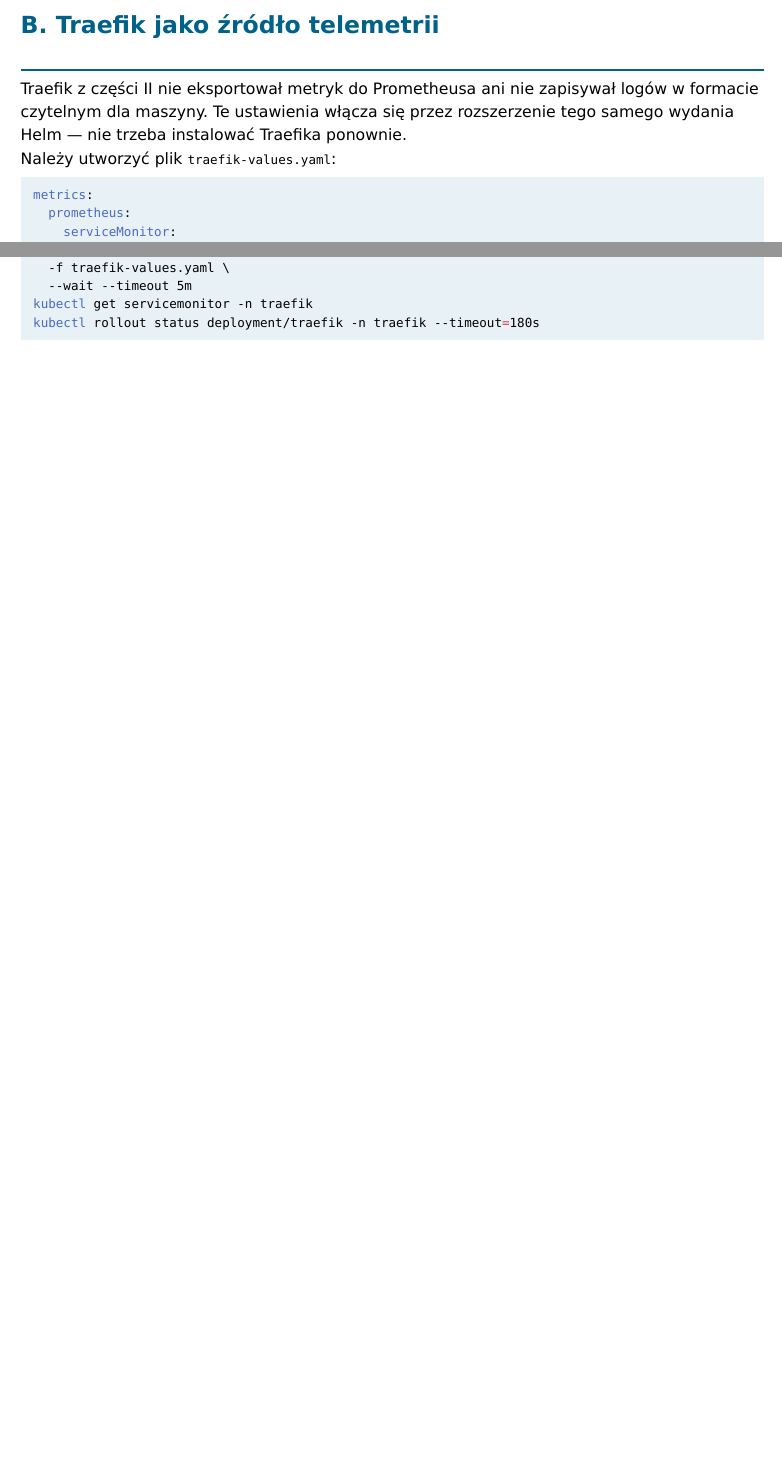
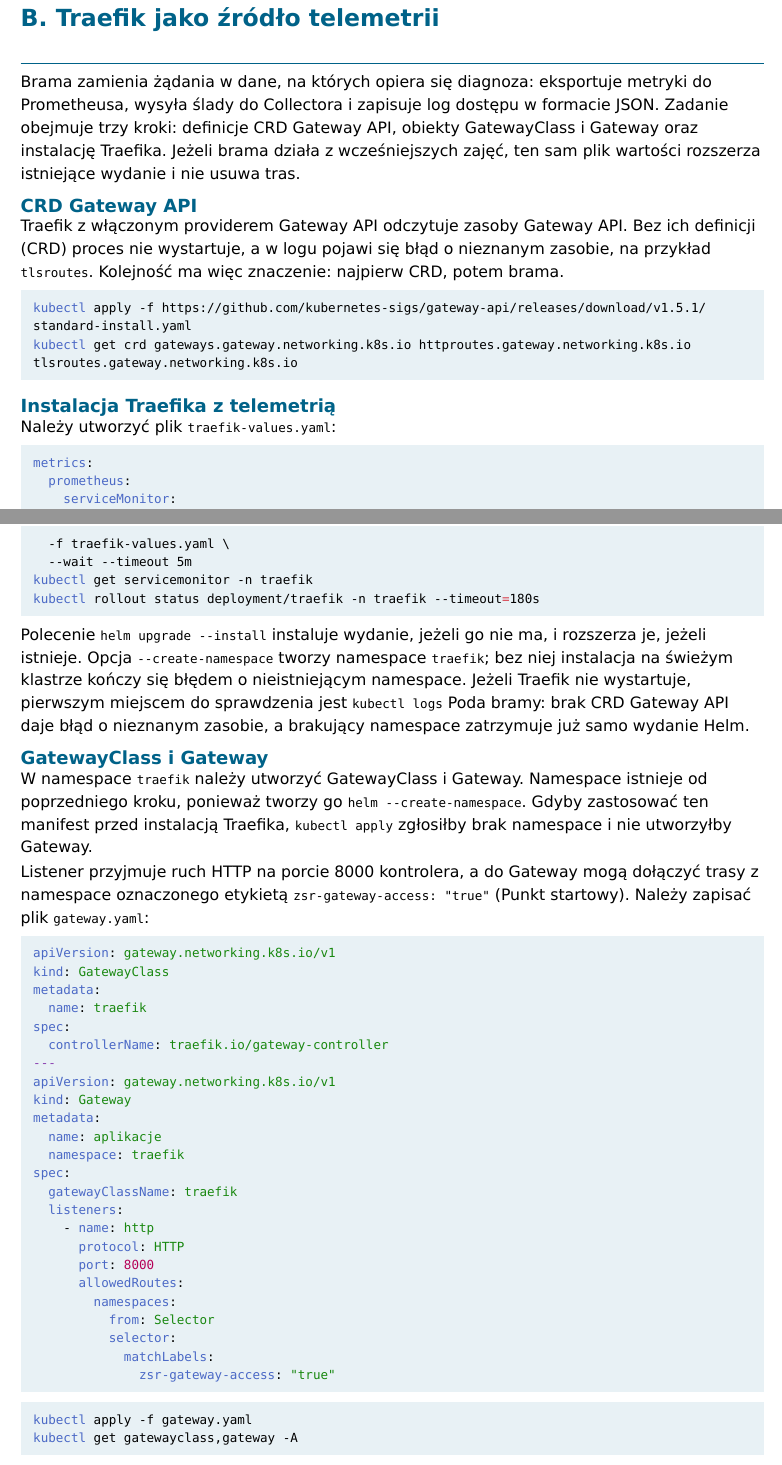
Before and after one commit to mescam/cs-website, a Typst document (labs/1-docker.typ, which reads labs/chapters/monitoring.typ): two parts of pages 29 and 30 of 41 before the commit and two parts of pages 30 and 31 of 43 after it, joined at a grey line, cut so that both start at the same text, the shorter picture padded with empty space. Compiled offline with Typst 0.15.

Commit message:
Make part III start from scratch
Install Traefik with helm upgrade --install --create-namespace so the command works on
a fresh cluster, where neither the release nor the namespace exists.

Move the Gateway API CRDs and the GatewayClass and Gateway objects into the part that
needs them and order them correctly: CRDs, then the Traefik release that creates the
traefik namespace, then the Gateway. Applying the Gateway first fails with
namespaces traefik not found, and a missing CRD stops the pod with an error about an
unknown resource such as tlsroutes.

Describe how to prepare the Flask images when part I was not run and note both
failure modes in diagnostics.

````diff
--- a/labs/chapters/monitoring.typ
+++ b/labs/chapters/monitoring.typ
@@ -82,7 +98,18 @@
 
 = B. Traefik jako źródło telemetrii
 
-Traefik z części II nie eksportował metryk do Prometheusa ani nie zapisywał logów w formacie czytelnym dla maszyny. Te ustawienia włącza się przez rozszerzenie tego samego wydania Helm — nie trzeba instalować Traefika ponownie.
+Brama zamienia żądania w dane, na których opiera się diagnoza: eksportuje metryki do Prometheusa, wysyła ślady do Collectora i zapisuje log dostępu w formacie JSON. Zadanie obejmuje trzy kroki: definicje CRD Gateway API, obiekty GatewayClass i Gateway oraz instalację Traefika. Jeżeli brama działa z wcześniejszych zajęć, ten sam plik wartości rozszerza istniejące wydanie i nie usuwa tras.
+
+== CRD Gateway API
+
+Traefik z włączonym providerem Gateway API odczytuje zasoby Gateway API. Bez ich definicji (CRD) proces nie wystartuje, a w logu pojawi się błąd o nieznanym zasobie, na przykład `tlsroutes`. Kolejność ma więc znaczenie: najpierw CRD, potem brama.
+
+```bash
+kubectl apply -f https://github.com/kubernetes-sigs/gateway-api/releases/download/v1.5.1/standard-install.yaml
+kubectl get crd gateways.gateway.networking.k8s.io httproutes.gateway.networking.k8s.io tlsroutes.gateway.networking.k8s.io
+```
+
+== Instalacja Traefika z telemetrią
 
 Należy utworzyć plik `traefik-values.yaml`:
 
@@ -121,11 +148,33 @@
 ```bash
 helm repo add traefik https://traefik.github.io/charts
 helm repo update
-helm upgrade traefik traefik/traefik \
+helm upgrade --install traefik traefik/traefik \
   --version 42.0.0 \
-  --namespace traefik \
+  --namespace traefik --create-namespace \
   -f traefik-values.yaml \
   --wait --timeout 5m
 kubectl get servicemonitor -n traefik
 kubectl rollout status deployment/traefik -n traefik --timeout=180s
 ```
+
+Polecenie `helm upgrade --install` instaluje wydanie, jeżeli go nie ma, i rozszerza je, jeżeli istnieje. Opcja `--create-namespace` tworzy namespace `traefik`; bez niej instalacja na świeżym klastrze kończy się błędem o nieistniejącym namespace. Jeżeli Traefik nie wystartuje, pierwszym miejscem do sprawdzenia jest `kubectl logs` Poda bramy: brak CRD Gateway API daje błąd o nieznanym zasobie, a brakujący namespace zatrzymuje już samo wydanie Helm.
+
+== GatewayClass i Gateway
+
+W namespace `traefik` należy utworzyć GatewayClass i Gateway. Namespace istnieje od poprzedniego kroku, ponieważ tworzy go `helm --create-namespace`. Gdyby zastosować ten manifest przed instalacją Traefika, `kubectl apply` zgłosiłby brak namespace i nie utworzyłby Gateway.
+
+Listener przyjmuje ruch HTTP na porcie 8000 kontrolera, a do Gateway mogą dołączyć trasy z namespace oznaczonego etykietą `zsr-gateway-access: "true"` (Punkt startowy). Należy zapisać plik `gateway.yaml`:
+
+```yaml
+apiVersion: gateway.networking.k8s.io/v1
+kind: GatewayClass
+metadata:
+  name: traefik
+spec:
+  controllerName: traefik.io/gateway-controller
+---
+apiVersion: gateway.networking.k8s.io/v1
+kind: Gateway
+metadata:
+  name: aplikacje
+  namespace: traefik
@@ -132,3 +192,12 @@
+              zsr-gateway-access: "true"
+```
+
+```bash
+kubectl apply -f gateway.yaml
+kubectl get gatewayclass,gateway -A
+```
+
+Stan `Unknown` w chwili utworzenia jest prawidłowy: kontroler wypełnia go po chwili. Jeżeli obiekty istnieją z wcześniejszych zajęć, `apply` ich nie zmieni.
 
 Traefik eksponuje metryki na porcie `9100`, a wykres tworzy obiekt `ServiceMonitor`, który opisuje, jak Prometheus ma je zbierać. Cel pojawia się na liście po kilkudziesięciu sekundach.
 
````
Also changed, not shown: labs/chapters/kubernetes.typ (+2 -0 lines), labs/chapters/monitoring.typ (40 more changed lines).
